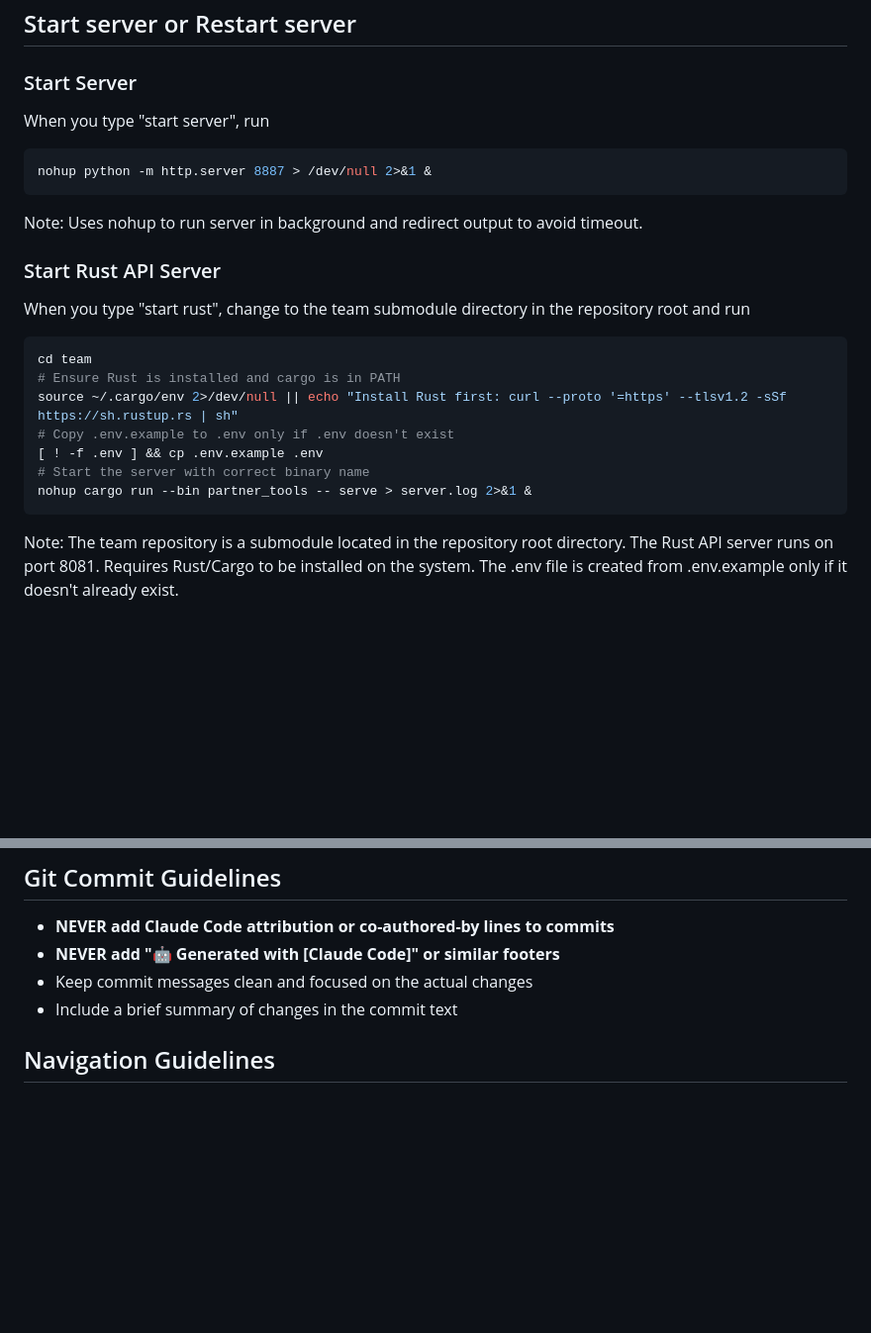
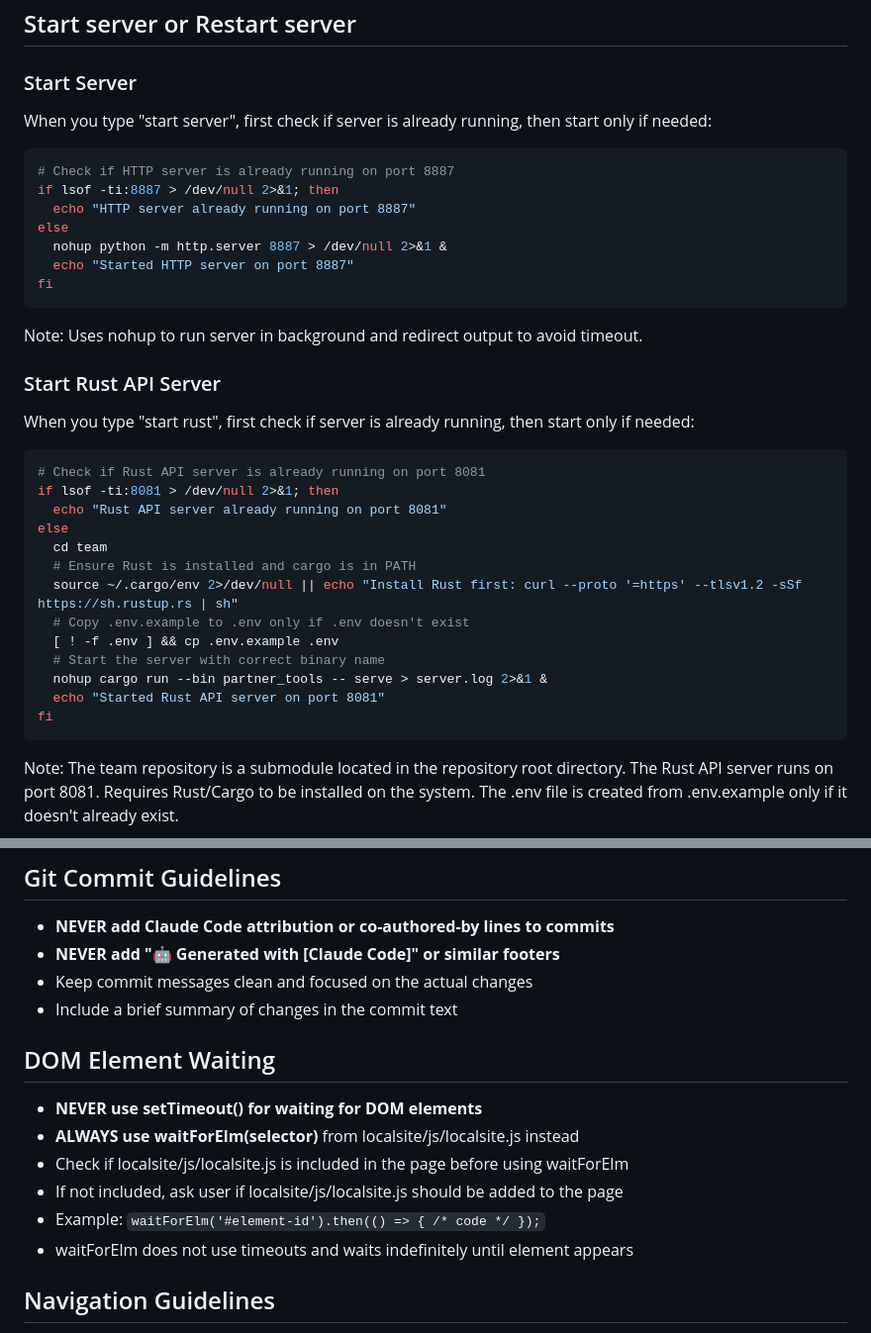
Before and after one commit to saggy1998/webroot, a Markdown page: CLAUDE.md, 2 parts joined by grey strips. Shown: that part at 99% size. Drawn GitHub-style; blank space fills up the shorter version.

Commit message:
Update snapshot functionality and server checking
- Auto-populate snapshot names with today's date format
- Move snapshot display to Group Participants title with dash
- Change snapshot link to "Edit Snapshots" when active
- Add server status checks before starting HTTP/Rust servers
- Use waitForElm instead of setTimeout for DOM waiting
- Add dark theme CSS for snapshot 3-dot menus
- Fix dropdown close behavior and larger X buttons
- Prevent snapshot clearing during load with isLoadingSnapshot flag

````diff
--- a/CLAUDE.md
+++ b/CLAUDE.md
@@ -3,26 +3,38 @@
 ## Start server or Restart server
 
 ### Start Server
-When you type "start server", run
+When you type "start server", first check if server is already running, then start only if needed:
 
 ```bash
-nohup python -m http.server 8887 > /dev/null 2>&1 &
+# Check if HTTP server is already running on port 8887
+if lsof -ti:8887 > /dev/null 2>&1; then
+  echo "HTTP server already running on port 8887"
+else
+  nohup python -m http.server 8887 > /dev/null 2>&1 &
+  echo "Started HTTP server on port 8887"
+fi
 ```
 
 Note: Uses nohup to run server in background and redirect output to avoid timeout.
 
 
 ### Start Rust API Server
-When you type "start rust", change to the team submodule directory in the repository root and run
+When you type "start rust", first check if server is already running, then start only if needed:
 
 ```bash
-cd team
-# Ensure Rust is installed and cargo is in PATH
-source ~/.cargo/env 2>/dev/null || echo "Install Rust first: curl --proto '=https' --tlsv1.2 -sSf https://sh.rustup.rs | sh"
-# Copy .env.example to .env only if .env doesn't exist
-[ ! -f .env ] && cp .env.example .env
-# Start the server with correct binary name
-nohup cargo run --bin partner_tools -- serve > server.log 2>&1 &
+# Check if Rust API server is already running on port 8081
+if lsof -ti:8081 > /dev/null 2>&1; then
+  echo "Rust API server already running on port 8081"
+else
+  cd team
+  # Ensure Rust is installed and cargo is in PATH
+  source ~/.cargo/env 2>/dev/null || echo "Install Rust first: curl --proto '=https' --tlsv1.2 -sSf https://sh.rustup.rs | sh"
+  # Copy .env.example to .env only if .env doesn't exist
+  [ ! -f .env ] && cp .env.example .env
+  # Start the server with correct binary name
+  nohup cargo run --bin partner_tools -- serve > server.log 2>&1 &
+  echo "Started Rust API server on port 8081"
+fi
 ```
 
 Note: The team repository is a submodule located in the repository root directory. The Rust API server runs on port 8081. Requires Rust/Cargo to be installed on the system. The .env file is created from .env.example only if it doesn't already exist.
@@ -319,6 +331,14 @@ When displaying "Issue Resolved" use the same checkbox icon as "Successfully Upd
 - **NEVER add "🤖 Generated with [Claude Code]" or similar footers**
 - Keep commit messages clean and focused on the actual changes
 - Include a brief summary of changes in the commit text
+
+## DOM Element Waiting
+- **NEVER use setTimeout() for waiting for DOM elements**
+- **ALWAYS use waitForElm(selector)** from localsite/js/localsite.js instead
+- Check if localsite/js/localsite.js is included in the page before using waitForElm
+- If not included, ask user if localsite/js/localsite.js should be added to the page
+- Example: `waitForElm('#element-id').then(() => { /* code */ });`
+- waitForElm does not use timeouts and waits indefinitely until element appears
 
 ## Navigation Guidelines
 - **Directory Restrictions**: If the user requests `cd ../`, first check if you are already in the webroot. If so, ignore the request so errors do not appear.
````
